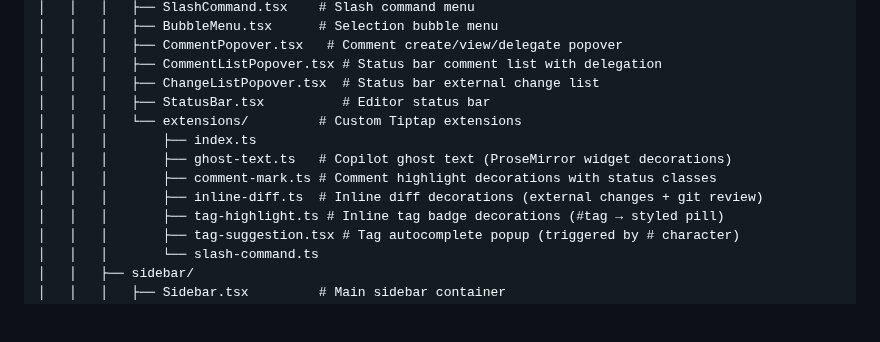
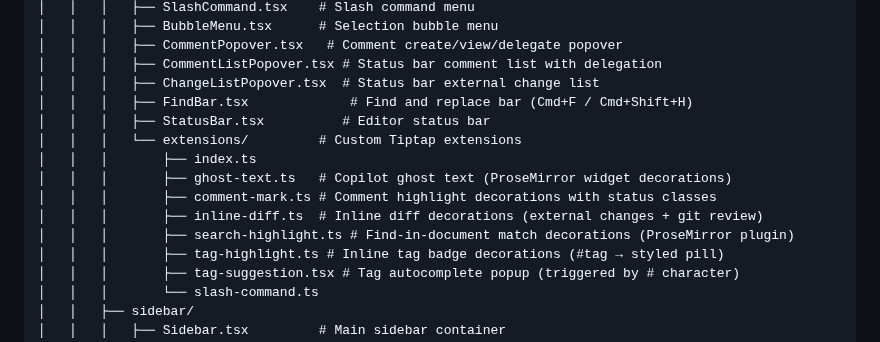
Before and after one commit to PeterBlenessy/notesage, a Markdown page: docs/architecture.md, the part around the change. GitHub-like rendering; blank space fills up the shorter version.

```diff
--- a/docs/architecture.md
+++ b/docs/architecture.md
@@ -54,12 +54,14 @@ note-sage/
 │   │   │   ├── CommentPopover.tsx   # Comment create/view/delegate popover
 │   │   │   ├── CommentListPopover.tsx # Status bar comment list with delegation
 │   │   │   ├── ChangeListPopover.tsx  # Status bar external change list
+│   │   │   ├── FindBar.tsx             # Find and replace bar (Cmd+F / Cmd+Shift+H)
 │   │   │   ├── StatusBar.tsx          # Editor status bar
 │   │   │   └── extensions/         # Custom Tiptap extensions
 │   │   │       ├── index.ts
 │   │   │       ├── ghost-text.ts   # Copilot ghost text (ProseMirror widget decorations)
 │   │   │       ├── comment-mark.ts # Comment highlight decorations with status classes
 │   │   │       ├── inline-diff.ts  # Inline diff decorations (external changes + git review)
+│   │   │       ├── search-highlight.ts # Find-in-document match decorations (ProseMirror plugin)
 │   │   │       ├── tag-highlight.ts # Inline tag badge decorations (#tag → styled pill)
 │   │   │       ├── tag-suggestion.tsx # Tag autocomplete popup (triggered by # character)
 │   │   │       └── slash-command.ts
```
Also changed, not shown: docs/product-description.md (+33 -1 lines).
